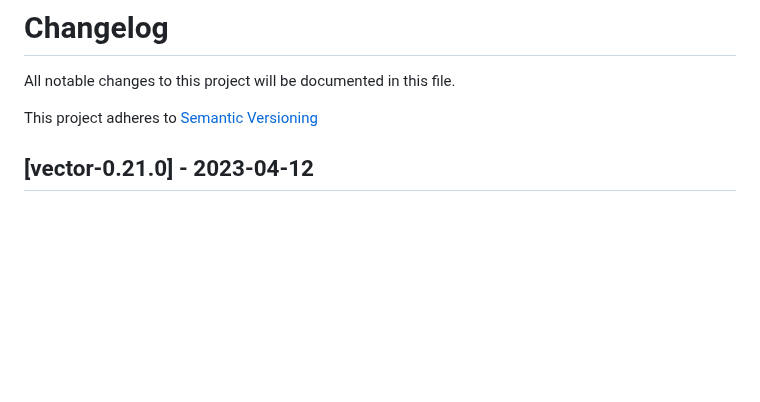
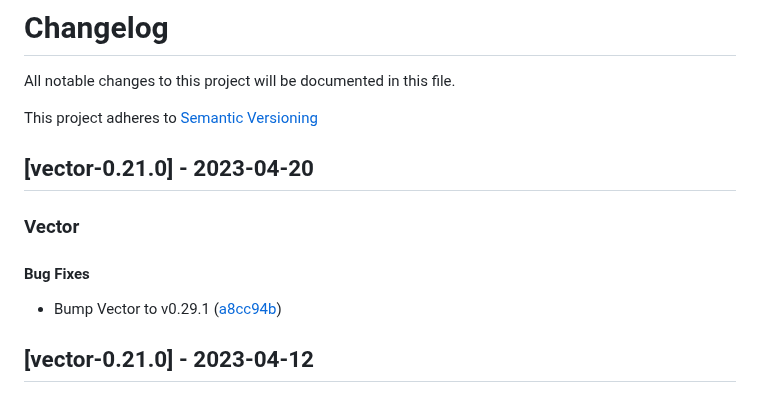
Before and after one commit to vectordotdev/helm-charts, a Markdown page: CHANGELOG.md, the part around the change. Drawn GitHub-style; blank space fills up the shorter version.

Commit message:
fix(vector): Regenerate CHANGELOG

```diff
--- a/CHANGELOG.md
+++ b/CHANGELOG.md
@@ -2,6 +2,14 @@
 All notable changes to this project will be documented in this file.
 
 This project adheres to [Semantic Versioning](https://semver.org/spec/v2.0.0.html)
+
+## [vector-0.21.0] - 2023-04-20
+
+### Vector
+
+#### Bug Fixes
+
+- Bump Vector to v0.29.1 ([a8cc94b](https://github.com/vectordotdev/helm-charts/commit/a8cc94b34694121321abac52b1e26f6dc51af7fb))
 
 ## [vector-0.21.0] - 2023-04-12
 
```
